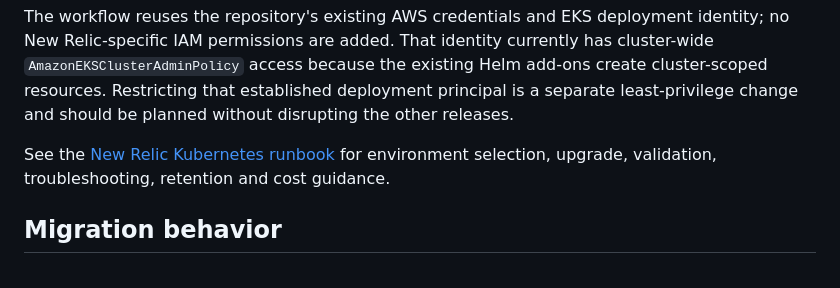
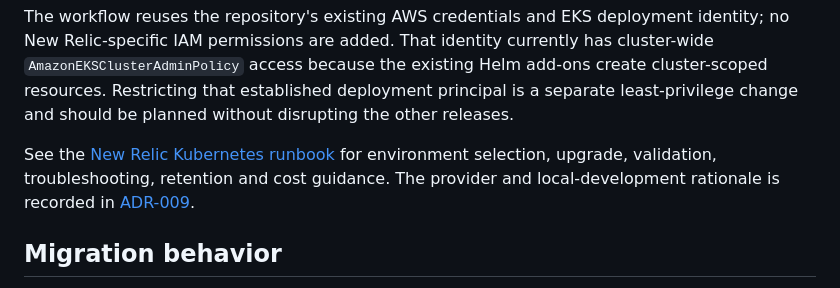
Before and after one commit to 1ChristianAlex/motordesk, a Markdown page: docs/deployment/aws-terraform-architecture.md, the part around the change. Drawn GitHub-style.

```diff
--- a/docs/deployment/aws-terraform-architecture.md
+++ b/docs/deployment/aws-terraform-architecture.md
@@ -91,7 +91,8 @@ Helm add-ons create cluster-scoped resources. Restricting that established deplo
 least-privilege change and should be planned without disrupting the other releases.
 
 See the [New Relic Kubernetes runbook](../../infra/kubernetes/newrelic/README.md) for environment selection, upgrade,
-validation, troubleshooting, retention and cost guidance.
+validation, troubleshooting, retention and cost guidance. The provider and local-development rationale is recorded in
+[ADR-009](../ADR/ADR-009-Observability-New-Relic-and-Grafana.md).
 
 ## Migration behavior
 
```
Also changed, not shown: README.md (+1 -0 lines), docs/ADR/ADR-009-Observability-New-Relic-and-Grafana.md (added, +162 -0 lines).
